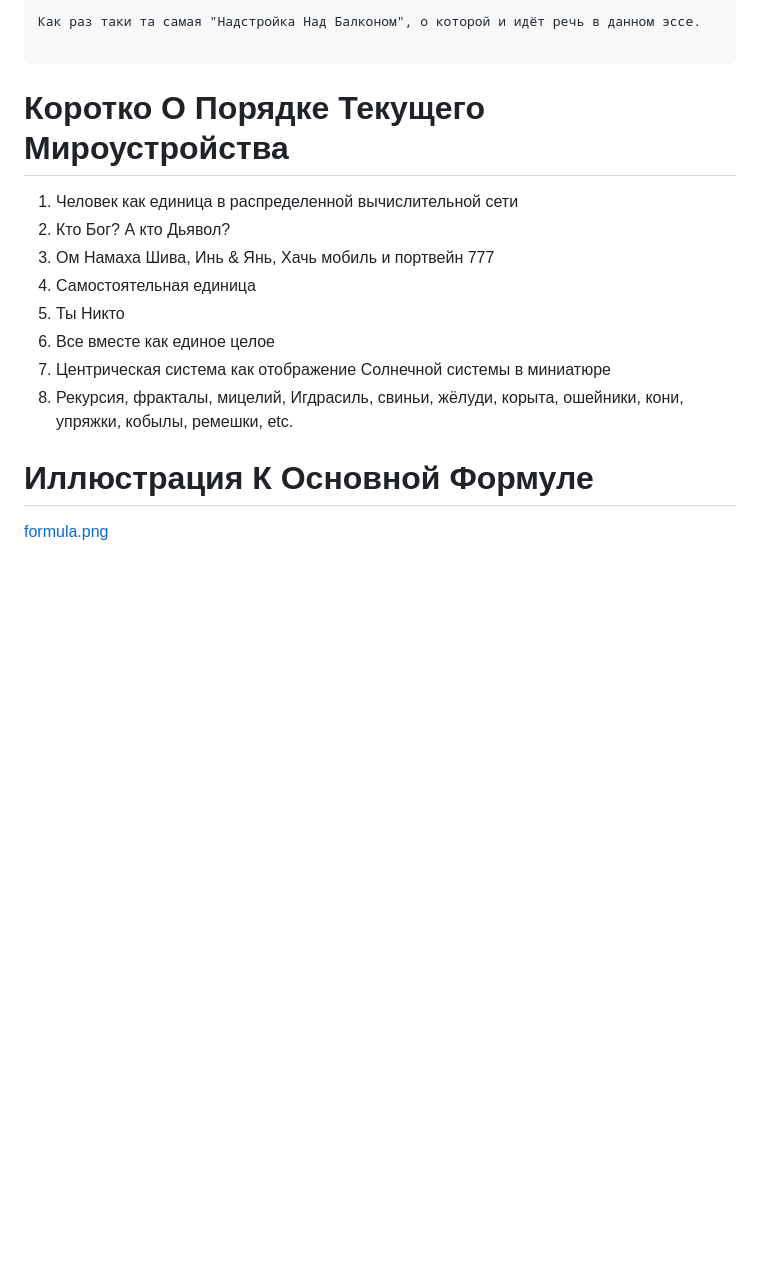
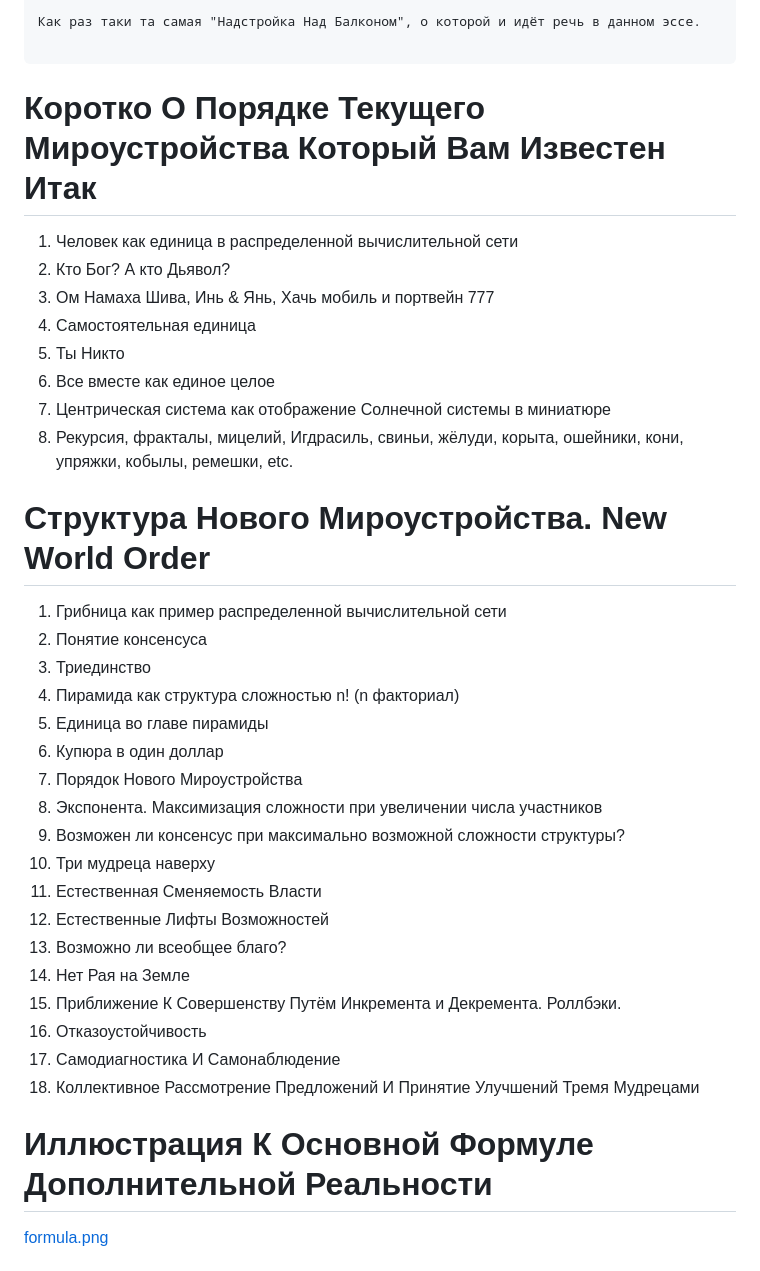
Before and after one commit to ksukhorukov/HigherGround, a Markdown page: README.md, the part around the change. Drawn GitHub-style; blank space fills up the shorter version.

````diff
--- a/README.md
+++ b/README.md
@@ -16,7 +16,7 @@
 
 ```
 
-# Коротко О Порядке Текущего Мироустройства
+# Коротко О Порядке Текущего Мироустройства Который Вам Известен Итак
 
 1. Человек как единица в распределенной вычислительной сети
 1. Кто Бог? А кто Дьявол?
@@ -27,7 +27,28 @@
 1. Центрическая система как отображение Солнечной системы в миниатюре
 1. Рекурсия, фракталы, мицелий, Игдрасиль, свиньи, жёлуди, корыта, ошейники, кони, упряжки, кобылы, ремешки, etc.
 
-# Иллюстрация К Основной Формуле
+# Структура Нового Мироустройства. New World Order
+
+1. Грибница как пример распределенной вычислительной сети
+1. Понятие консенсуса
+1. Триединство
+1. Пирамида как структура сложностью n! (n факториал)
+1. Единица во главе пирамиды
+1. Купюра в один доллар
+1. Порядок Нового Мироустройства
+1. Экспонента. Максимизация сложности при увеличении числа участников
+1. Возможен ли консенсус при максимально возможной сложности структуры?
+1. Три мудреца наверху
+1. Естественная Сменяемость Власти
+1. Естественные Лифты Возможностей
+1. Возможно ли всеобщее благо?
+1. Нет Рая на Земле
+1. Приближение К Совершенству Путём Инкремента и Декремента. Роллбэки.
+1. Отказоустойчивость
+1. Самодиагностика И Самонаблюдение
+1. Коллективное Рассмотрение Предложений И Принятие Улучшений Тремя Мудрецами
+
+# Иллюстрация К Основной Формуле Дополнительной Реальности
 
 [formula.png](https://github.com/ksukhorukov/HigherGround/blob/master/imgs/formula.png)
 
````
